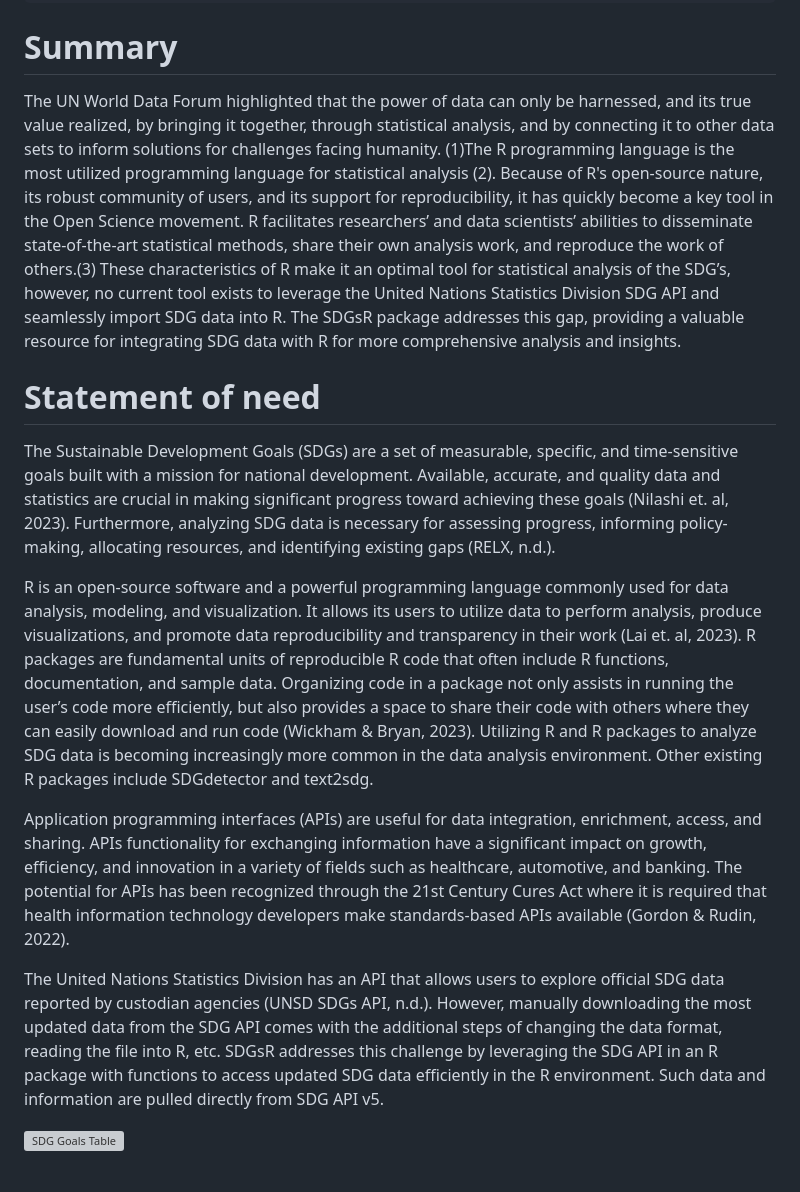
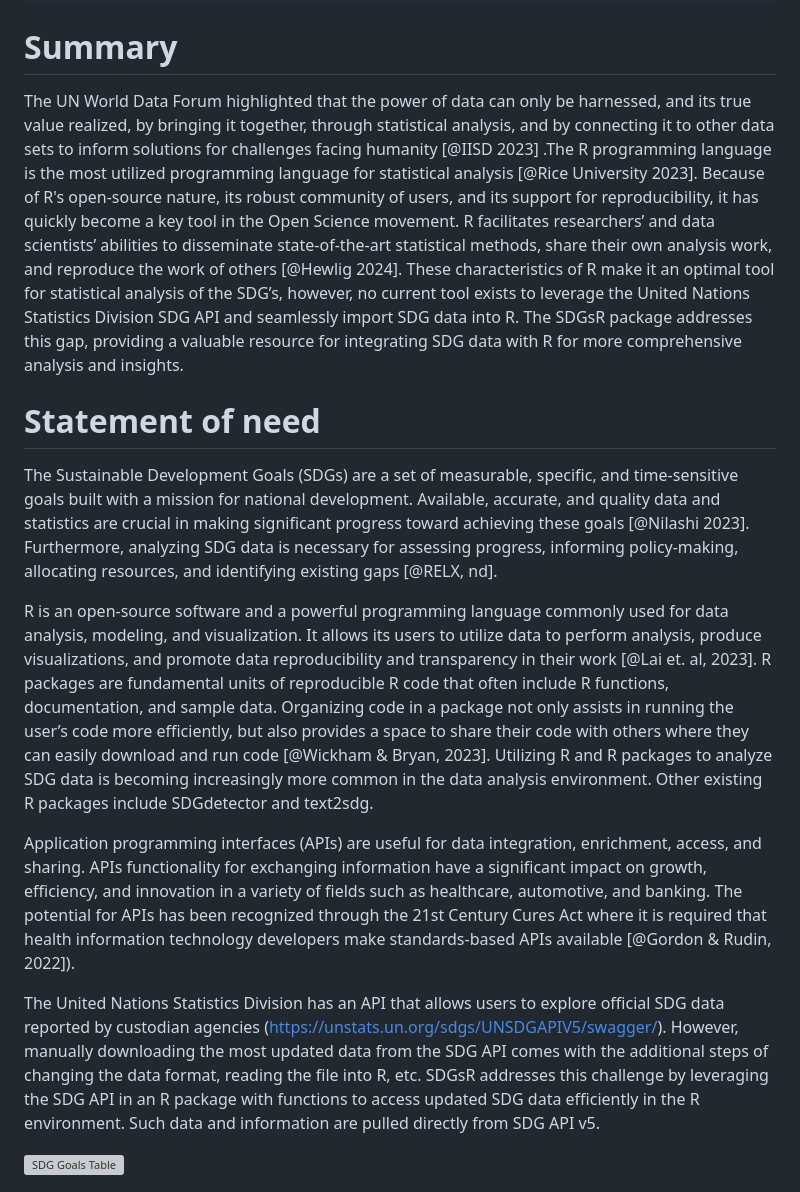
Before and after one commit to DrMattG/SDGsR, a Markdown page: joss_example.md, the part around one of its changes. GitHub-like rendering; grey boxes are pictures that could not be loaded.

```diff
--- a/joss_example.md
+++ b/joss_example.md
@@ -37,17 +37,17 @@ aas-journal: Astrophysical Journal <- The name of the AAS journal.
 
 # Summary
 
-The UN World Data Forum highlighted that the power of data can only be harnessed, and its true value realized, by bringing it together, through statistical analysis, and by connecting it to other data sets to inform solutions for challenges facing humanity. (1)The R  programming language is  the most utilized programming language for statistical analysis (2). Because of R's open-source nature, its robust community of users, and its support for reproducibility, it has quickly become a key tool in the Open Science movement. R facilitates researchers’ and data scientists’ abilities to disseminate state-of-the-art statistical methods, share their own analysis work, and reproduce the work of others.(3) These characteristics of R make it an optimal tool for statistical analysis of the SDG’s, however, no current tool exists to leverage the United Nations Statistics Division SDG API and seamlessly import SDG data into R. The SDGsR package addresses this gap, providing a valuable resource for integrating SDG data with R for more comprehensive analysis and insights.
+The UN World Data Forum highlighted that the power of data can only be harnessed, and its true value realized, by bringing it together, through statistical analysis, and by connecting it to other data sets to inform solutions for challenges facing humanity [@IISD 2023] .The R  programming language is  the most utilized programming language for statistical analysis [@Rice University 2023]. Because of R's open-source nature, its robust community of users, and its support for reproducibility, it has quickly become a key tool in the Open Science movement. R facilitates researchers’ and data scientists’ abilities to disseminate state-of-the-art statistical methods, share their own analysis work, and reproduce the work of others [@Hewlig 2024]. These characteristics of R make it an optimal tool for statistical analysis of the SDG’s, however, no current tool exists to leverage the United Nations Statistics Division SDG API and seamlessly import SDG data into R. The SDGsR package addresses this gap, providing a valuable resource for integrating SDG data with R for more comprehensive analysis and insights.
 
 # Statement of need
 
-The Sustainable Development Goals (SDGs) are a set of measurable, specific, and time-sensitive goals built with a mission for national development. Available, accurate, and quality data and statistics are crucial in making significant progress toward achieving these goals (Nilashi et. al, 2023).  Furthermore, analyzing SDG data is necessary for assessing progress, informing policy-making, allocating resources, and identifying existing gaps (RELX, n.d.).
+The Sustainable Development Goals (SDGs) are a set of measurable, specific, and time-sensitive goals built with a mission for national development. Available, accurate, and quality data and statistics are crucial in making significant progress toward achieving these goals [@Nilashi 2023].  Furthermore, analyzing SDG data is necessary for assessing progress, informing policy-making, allocating resources, and identifying existing gaps [@RELX, nd].
 
-R is an open-source software and a powerful programming language commonly used for data analysis, modeling, and visualization. It allows its users to utilize data to perform analysis, produce visualizations, and promote data reproducibility and transparency in their work (Lai et. al, 2023). R packages are fundamental units of reproducible R code that often include R functions, documentation, and sample data. Organizing code in a package not only assists in running the user’s code more efficiently, but also provides a space to share their code with others where they can easily download and run code (Wickham & Bryan, 2023). Utilizing R and R packages to analyze SDG data is becoming increasingly more common in the data analysis environment. Other existing R packages include SDGdetector and text2sdg.
+R is an open-source software and a powerful programming language commonly used for data analysis, modeling, and visualization. It allows its users to utilize data to perform analysis, produce visualizations, and promote data reproducibility and transparency in their work [@Lai et. al, 2023]. R packages are fundamental units of reproducible R code that often include R functions, documentation, and sample data. Organizing code in a package not only assists in running the user’s code more efficiently, but also provides a space to share their code with others where they can easily download and run code [@Wickham & Bryan, 2023]. Utilizing R and R packages to analyze SDG data is becoming increasingly more common in the data analysis environment. Other existing R packages include SDGdetector and text2sdg.
 
-Application programming interfaces (APIs) are useful for data integration, enrichment, access, and sharing. APIs functionality for exchanging information have a significant impact on growth, efficiency, and innovation in a variety of fields such as healthcare, automotive, and banking. The potential for APIs has been recognized through the 21st Century Cures Act where it is required that health information technology developers make standards-based APIs available (Gordon & Rudin, 2022).
+Application programming interfaces (APIs) are useful for data integration, enrichment, access, and sharing. APIs functionality for exchanging information have a significant impact on growth, efficiency, and innovation in a variety of fields such as healthcare, automotive, and banking. The potential for APIs has been recognized through the 21st Century Cures Act where it is required that health information technology developers make standards-based APIs available [@Gordon & Rudin, 2022]).
 
-The United Nations Statistics Division has an API that allows users to explore official SDG data reported by custodian agencies (UNSD SDGs API, n.d.). However, manually downloading the most updated data from the SDG API comes with the additional steps of changing the data format, reading the file into R, etc. SDGsR addresses this challenge by leveraging the SDG API in an R package with functions to access updated SDG data efficiently in the R environment. Such data and information are pulled directly from SDG API v5.
+The United Nations Statistics Division has an API that allows users to explore official SDG data reported by custodian agencies (https://unstats.un.org/sdgs/UNSDGAPIV5/swagger/). However, manually downloading the most updated data from the SDG API comes with the additional steps of changing the data format, reading the file into R, etc. SDGsR addresses this challenge by leveraging the SDG API in an R package with functions to access updated SDG data efficiently in the R environment. Such data and information are pulled directly from SDG API v5.
 
 
 ![SDG Goals Table](docs/images/SDGsR_Infographic.png)
```
Also changed, not shown: other parts of joss_example.md (+28 -0 lines).
